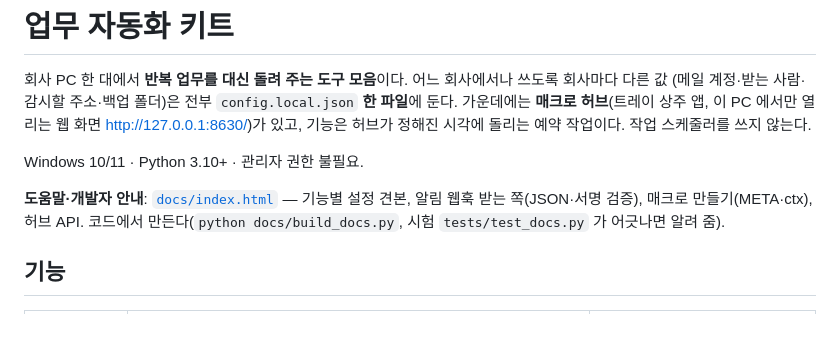
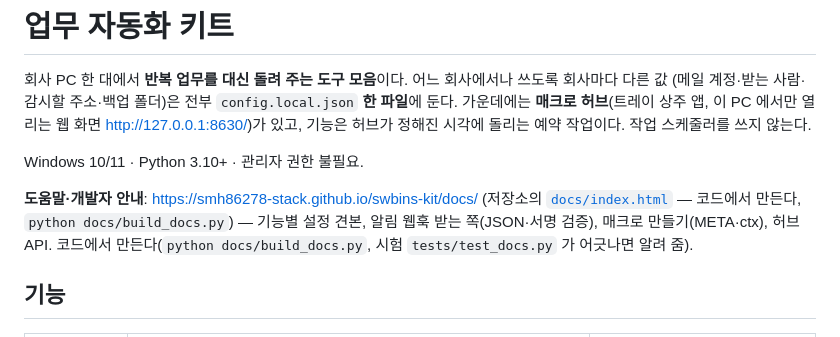
Before and after one commit to smh86278-stack/swbins-kit, a Markdown page: README.md, the part around the change. Drawn GitHub-style.

Commit message:
README: 공개 도움말 주소(GitHub Pages /docs/)
Co-Authored-By: Claude Opus 5.5 <noreply@anthropic.com>

```diff
--- a/README.md
+++ b/README.md
@@ -7,7 +7,7 @@
 
 Windows 10/11 · Python 3.10+ · 관리자 권한 불필요.
 
-**도움말·개발자 안내**: [`docs/index.html`](docs/index.html) — 기능별 설정 견본, 알림 웹훅 받는 쪽(JSON·서명 검증), 매크로 만들기(META·ctx), 허브 API.
+**도움말·개발자 안내**: <https://smh86278-stack.github.io/swbins-kit/docs/> (저장소의 [`docs/index.html`](docs/index.html) — 코드에서 만든다, `python docs/build_docs.py`) — 기능별 설정 견본, 알림 웹훅 받는 쪽(JSON·서명 검증), 매크로 만들기(META·ctx), 허브 API.
 코드에서 만든다(`python docs/build_docs.py`, 시험 `tests/test_docs.py` 가 어긋나면 알려 줌).
 
 ## 기능
```
